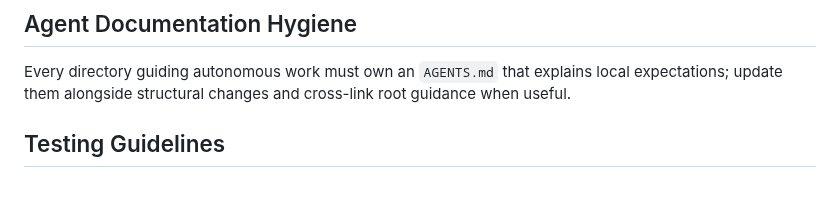
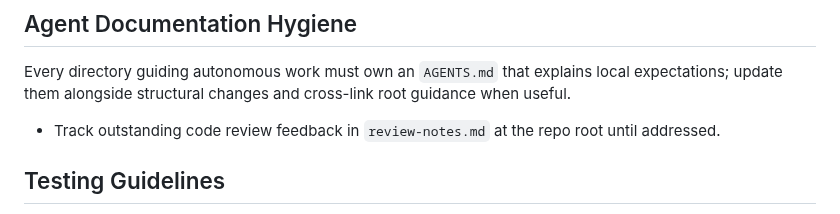
Before and after one commit to TobiasAlexanderWulff/rog8, a Markdown page: AGENTS.md, the part around the change. Rendered like a GitHub page; blank space fills up the shorter version.

Commit message:
add review notes

```diff
--- a/AGENTS.md
+++ b/AGENTS.md
@@ -19,6 +19,7 @@ Bump `package.json` with Semantic Versioning for every shipped change and tag re
 ## Agent Documentation Hygiene
 
 Every directory guiding autonomous work must own an `AGENTS.md` that explains local expectations; update them alongside structural changes and cross-link root guidance when useful.
+- Track outstanding code review feedback in `review-notes.md` at the repo root until addressed.
 
 ## Testing Guidelines
 
```
Also changed, not shown: review-notes.md (added, +6 -0 lines).
